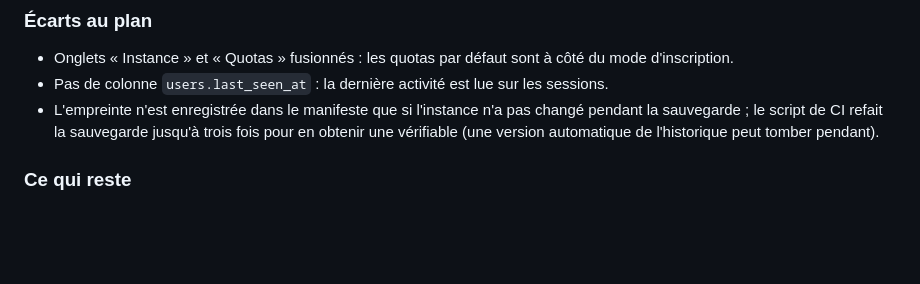
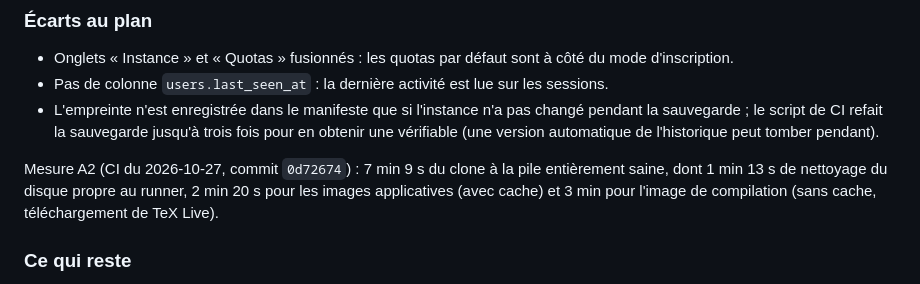
Before and after one commit to Maxsime/LaTeX-Editor, a Markdown page: docs/plans/J10.md, the part around the change. GitHub-like rendering; blank space fills up the shorter version.

Commit message:
docs(plans): record the measured installation time in the J10 review
Co-Authored-By: Claude Opus 5.5 <noreply@anthropic.com>
Claude-Session: https://claude.ai/code/session_01XPUNpdTs1j68pdnSuMAXD8

```diff
--- a/docs/plans/J10.md
+++ b/docs/plans/J10.md
@@ -121,6 +121,8 @@ Rendre une instance administrable sans ligne de commande et exploitable dans la
 - Pas de colonne `users.last_seen_at` : la dernière activité est lue sur les sessions.
 - L'empreinte n'est enregistrée dans le manifeste que si l'instance n'a pas changé pendant la sauvegarde ; le script de CI refait la sauvegarde jusqu'à trois fois pour en obtenir une vérifiable (une version automatique de l'historique peut tomber pendant).
 
+Mesure A2 (CI du 2026-10-27, commit `0d72674`) : 7 min 9 s du clone à la pile entièrement saine, dont 1 min 13 s de nettoyage du disque propre au runner, 2 min 20 s pour les images applicatives (avec cache) et 3 min pour l'image de compilation (sans cache, téléchargement de TeX Live).
+
 ### Ce qui reste
 
 - Mesure de l'installation sur une machine vierge hors CI (Docker, DNS et noyau compris) : à faire au déploiement public.
```
Also changed, not shown: docs/installation.md (+1 -1 lines).
